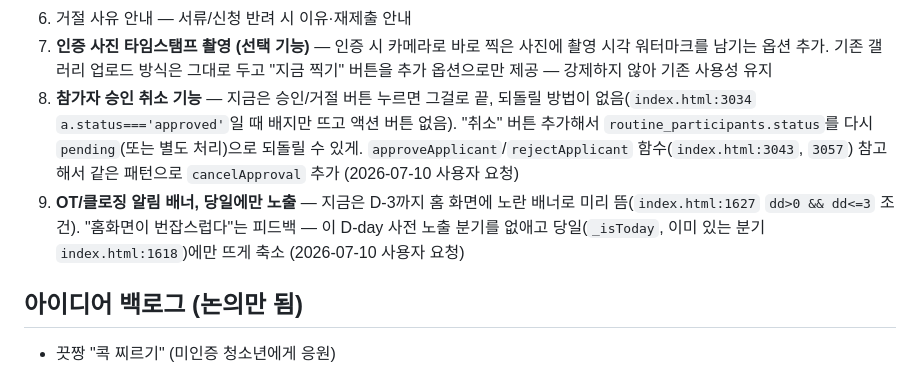
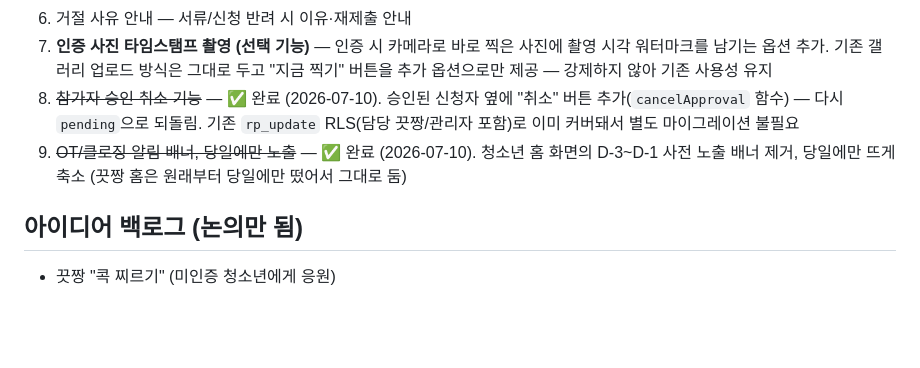
Before and after one commit to youthitdev/youthit-routine, a Markdown page: PROGRESS.md, the part around the change. Rendered like a GitHub page; blank space fills up the shorter version.

Commit message:
docs: 승인 취소·배너 축소 작업 완료 기록
Co-Authored-By: Claude Sonnet 5 <noreply@anthropic.com>

```diff
--- a/PROGRESS.md
+++ b/PROGRESS.md
@@ -72,8 +72,8 @@
 5. OT 때 "함께 인증" 실습 모드 — 첫날 줌에서 다 같이 인증 폼 작성해보기
 6. 거절 사유 안내 — 서류/신청 반려 시 이유·재제출 안내
 7. **인증 사진 타임스탬프 촬영 (선택 기능)** — 인증 시 카메라로 바로 찍은 사진에 촬영 시각 워터마크를 남기는 옵션 추가. 기존 갤러리 업로드 방식은 그대로 두고 "지금 찍기" 버튼을 추가 옵션으로만 제공 — 강제하지 않아 기존 사용성 유지
-8. **참가자 승인 취소 기능** — 지금은 승인/거절 버튼 누르면 그걸로 끝, 되돌릴 방법이 없음(`index.html:3034` `a.status==='approved'`일 때 배지만 뜨고 액션 버튼 없음). "취소" 버튼 추가해서 `routine_participants.status`를 다시 `pending`(또는 별도 처리)으로 되돌릴 수 있게. `approveApplicant`/`rejectApplicant` 함수(`index.html:3043`, `3057`) 참고해서 같은 패턴으로 `cancelApproval` 추가 (2026-07-10 사용자 요청)
-9. **OT/클로징 알림 배너, 당일에만 노출** — 지금은 D-3까지 홈 화면에 노란 배너로 미리 뜸(`index.html:1627` `dd>0 && dd<=3` 조건). "홈화면이 번잡스럽다"는 피드백 — 이 D-day 사전 노출 분기를 없애고 당일(`_isToday`, 이미 있는 분기 `index.html:1618`)에만 뜨게 축소 (2026-07-10 사용자 요청)
+8. ~~참가자 승인 취소 기능~~ — ✅ 완료 (2026-07-10). 승인된 신청자 옆에 "취소" 버튼 추가(`cancelApproval` 함수) — 다시 `pending`으로 되돌림. 기존 `rp_update` RLS(담당 끗짱/관리자 포함)로 이미 커버돼서 별도 마이그레이션 불필요
+9. ~~OT/클로징 알림 배너, 당일에만 노출~~ — ✅ 완료 (2026-07-10). 청소년 홈 화면의 D-3~D-1 사전 노출 배너 제거, 당일에만 뜨게 축소 (끗짱 홈은 원래부터 당일에만 떴어서 그대로 둠)
 
 ## 아이디어 백로그 (논의만 됨)
 
```
